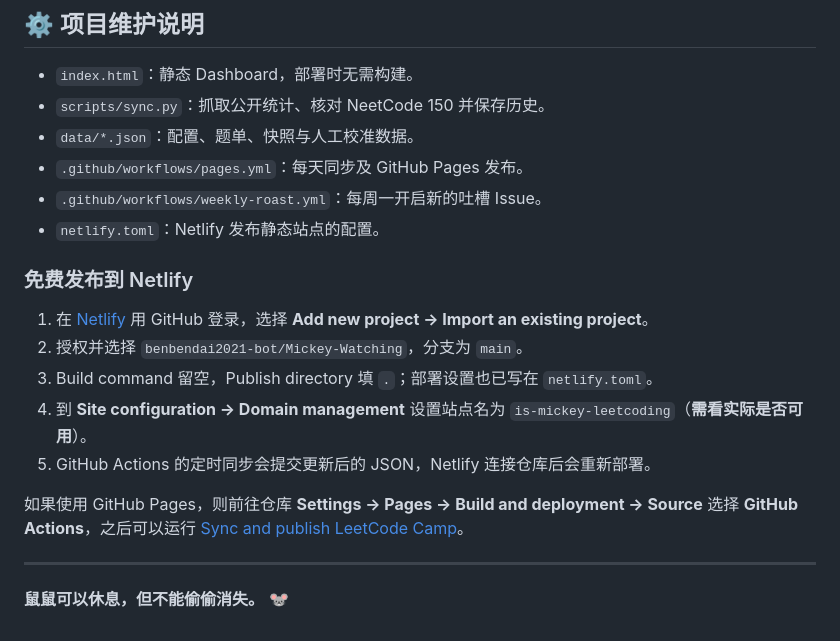
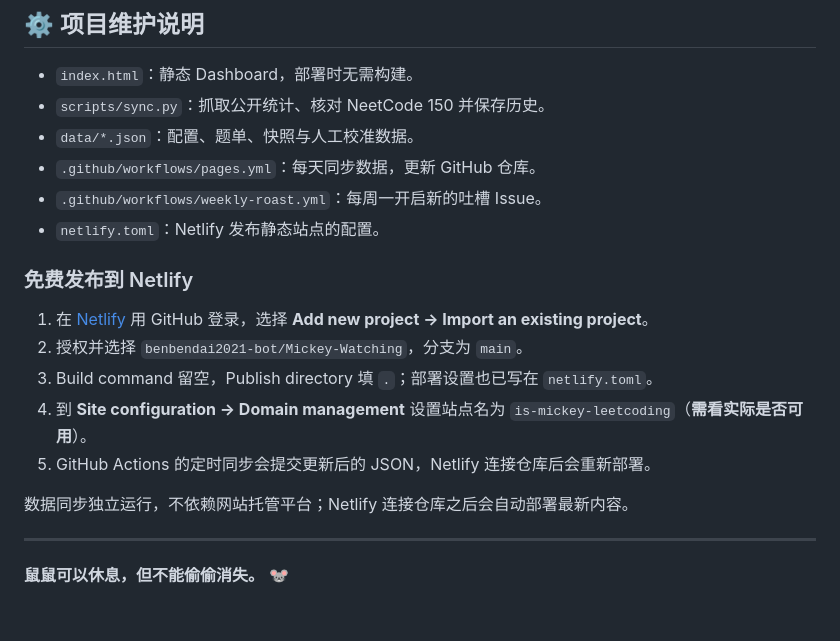
Before and after one commit to benbendai2021-bot/Mickey-Watching, a Markdown page: README.md, the part around the change. GitHub-like rendering.

Commit message:
docs: clarify Netlify hosting and independent scheduled sync

```diff
--- a/README.md
+++ b/README.md
@@ -46,7 +46,7 @@
 - `index.html`：静态 Dashboard，部署时无需构建。
 - `scripts/sync.py`：抓取公开统计、核对 NeetCode 150 并保存历史。
 - `data/*.json`：配置、题单、快照与人工校准数据。
-- `.github/workflows/pages.yml`：每天同步及 GitHub Pages 发布。
+- `.github/workflows/pages.yml`：每天同步数据，更新 GitHub 仓库。
 - `.github/workflows/weekly-roast.yml`：每周一开启新的吐槽 Issue。
 - `netlify.toml`：Netlify 发布静态站点的配置。
 
@@ -58,7 +58,7 @@
 4. 到 **Site configuration → Domain management** 设置站点名为 `is-mickey-leetcoding`（**需看实际是否可用**）。
 5. GitHub Actions 的定时同步会提交更新后的 JSON，Netlify 连接仓库后会重新部署。
 
-如果使用 GitHub Pages，则前往仓库 **Settings → Pages → Build and deployment → Source** 选择 **GitHub Actions**，之后可以运行 [Sync and publish LeetCode Camp](../../actions/workflows/pages.yml)。
+数据同步独立运行，不依赖网站托管平台；Netlify 连接仓库之后会自动部署最新内容。
 
 ---
 
```
